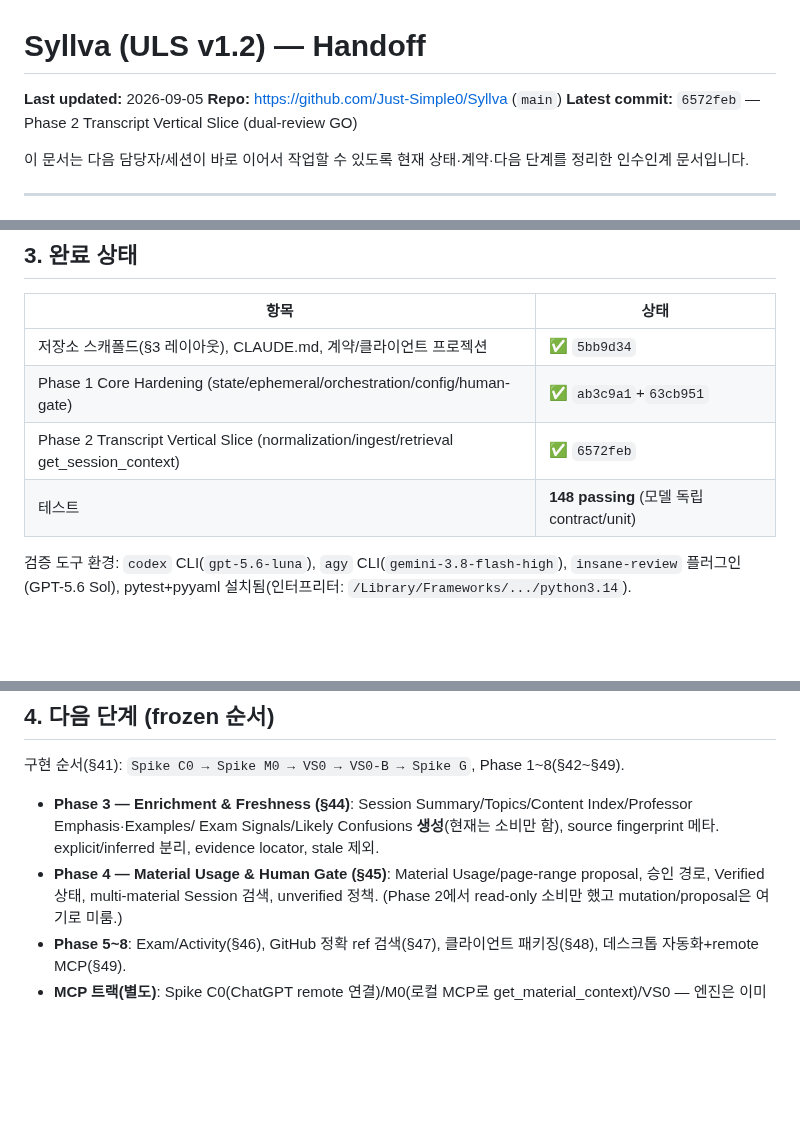
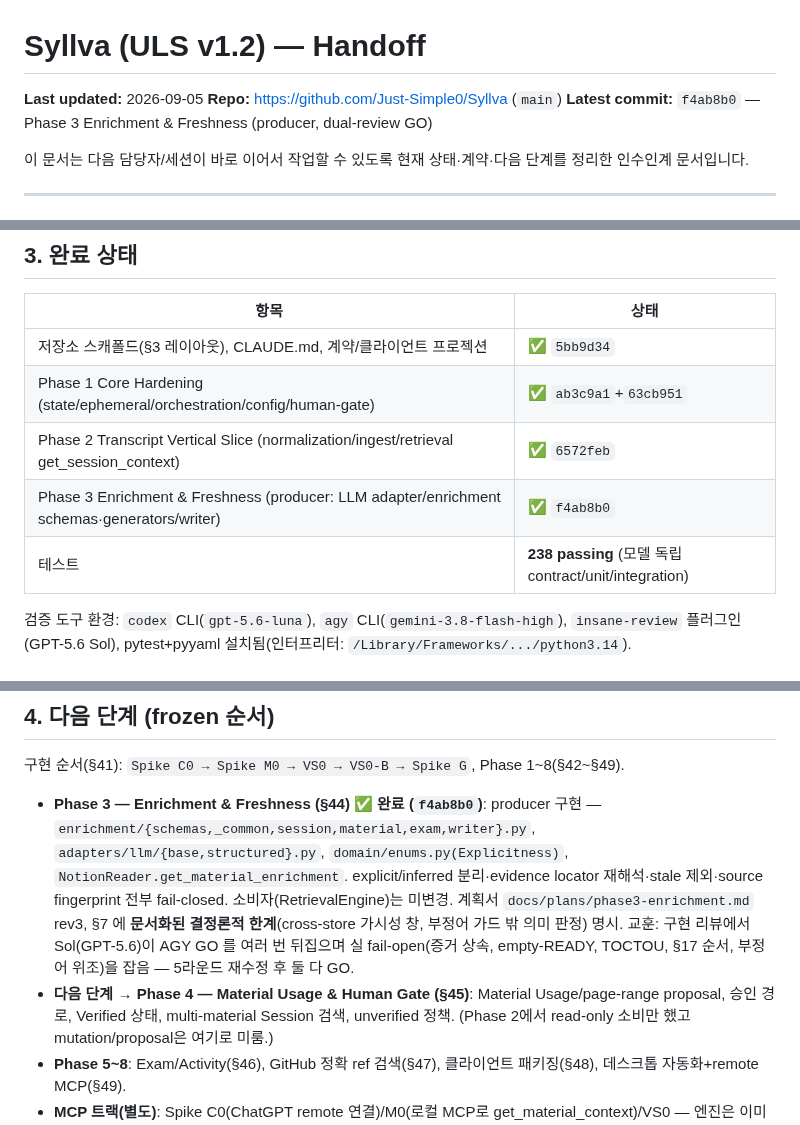
Before and after one commit to Just-Simple0/Syllva, a Markdown page: handoff.md, 3 parts joined by grey strips. Drawn GitHub-style; blank space fills up the shorter version.

Commit message:
Update handoff.md for Phase 3 completion
Record Phase 3 (Enrichment & Freshness) as done at f4ab8b0, 238 tests
passing, documented deterministic limitations, and Phase 4 (Material
Usage & Human Gate) as the next step.

Co-Authored-By: Claude Opus 4.8 <noreply@anthropic.com>
Claude-Session: https://claude.ai/code/session_01Gsnu6XDRYhivNCGKTuqxB7

```diff
--- a/handoff.md
+++ b/handoff.md
@@ -2,7 +2,7 @@
 
 **Last updated:** 2026-09-05
 **Repo:** https://github.com/Just-Simple0/Syllva (`main`)
-**Latest commit:** `6572feb` — Phase 2 Transcript Vertical Slice (dual-review GO)
+**Latest commit:** `f4ab8b0` — Phase 3 Enrichment & Freshness (producer, dual-review GO)
 
 이 문서는 다음 담당자/세션이 바로 이어서 작업할 수 있도록 현재 상태·계약·다음 단계를 정리한 인수인계 문서입니다.
 
@@ -50,7 +50,8 @@ Phase 1/2 내내 반복적으로 잡았다. **단일 리뷰어는 불충분**
 | 저장소 스캐폴드(§3 레이아웃), CLAUDE.md, 계약/클라이언트 프로젝션 | ✅ `5bb9d34` |
 | Phase 1 Core Hardening (state/ephemeral/orchestration/config/human-gate) | ✅ `ab3c9a1`+`63cb951` |
 | Phase 2 Transcript Vertical Slice (normalization/ingest/retrieval get_session_context) | ✅ `6572feb` |
-| 테스트 | **148 passing** (모델 독립 contract/unit) |
+| Phase 3 Enrichment & Freshness (producer: LLM adapter/enrichment schemas·generators/writer) | ✅ `f4ab8b0` |
+| 테스트 | **238 passing** (모델 독립 contract/unit/integration) |
 
 검증 도구 환경: `codex` CLI(`gpt-5.6-luna`), `agy` CLI(`gemini-3.8-flash-high`), `insane-review` 플러그인(GPT-5.6 Sol),
 pytest+pyyaml 설치됨(인터프리터: `/Library/Frameworks/.../python3.14`).
@@ -79,9 +80,12 @@ pytest+pyyaml 설치됨(인터프리터: `/Library/Frameworks/.../python3.14`).
 
 구현 순서(§41): `Spike C0 → Spike M0 → VS0 → VS0-B → Spike G`, Phase 1~8(§42~§49).
 
-- **Phase 3 — Enrichment & Freshness (§44)**: Session Summary/Topics/Content Index/Professor Emphasis·Examples/
-  Exam Signals/Likely Confusions **생성**(현재는 소비만 함), source fingerprint 메타. explicit/inferred 분리, evidence locator, stale 제외.
-- **Phase 4 — Material Usage & Human Gate (§45)**: Material Usage/page-range proposal, 승인 경로, Verified 상태,
+- **Phase 3 — Enrichment & Freshness (§44)** ✅ **완료 (`f4ab8b0`)**: producer 구현 — `enrichment/{schemas,_common,session,material,exam,writer}.py`,
+  `adapters/llm/{base,structured}.py`, `domain/enums.py(Explicitness)`, `NotionReader.get_material_enrichment`.
+  explicit/inferred 분리·evidence locator 재해석·stale 제외·source fingerprint 전부 fail-closed. 소비자(RetrievalEngine)는 미변경.
+  계획서 `docs/plans/phase3-enrichment.md` rev3, §7 에 **문서화된 결정론적 한계**(cross-store 가시성 창, 부정어 가드 밖 의미 판정) 명시.
+  교훈: 구현 리뷰에서 Sol(GPT-5.6)이 AGY GO 를 여러 번 뒤집으며 실 fail-open(증거 상속, empty-READY, TOCTOU, §17 순서, 부정어 위조)을 잡음 — 5라운드 재수정 후 둘 다 GO.
+- **다음 단계 → Phase 4 — Material Usage & Human Gate (§45)**: Material Usage/page-range proposal, 승인 경로, Verified 상태,
   multi-material Session 검색, unverified 정책. (Phase 2에서 read-only 소비만 했고 mutation/proposal은 여기로 미룸.)
 - **Phase 5~8**: Exam/Activity(§46), GitHub 정확 ref 검색(§47), 클라이언트 패키징(§48), 데스크톱 자동화+remote MCP(§49).
 - **MCP 트랙(별도)**: Spike C0(ChatGPT remote 연결)/M0(로컬 MCP로 get_material_context)/VS0 — 엔진은 이미 MCP 없이
```
